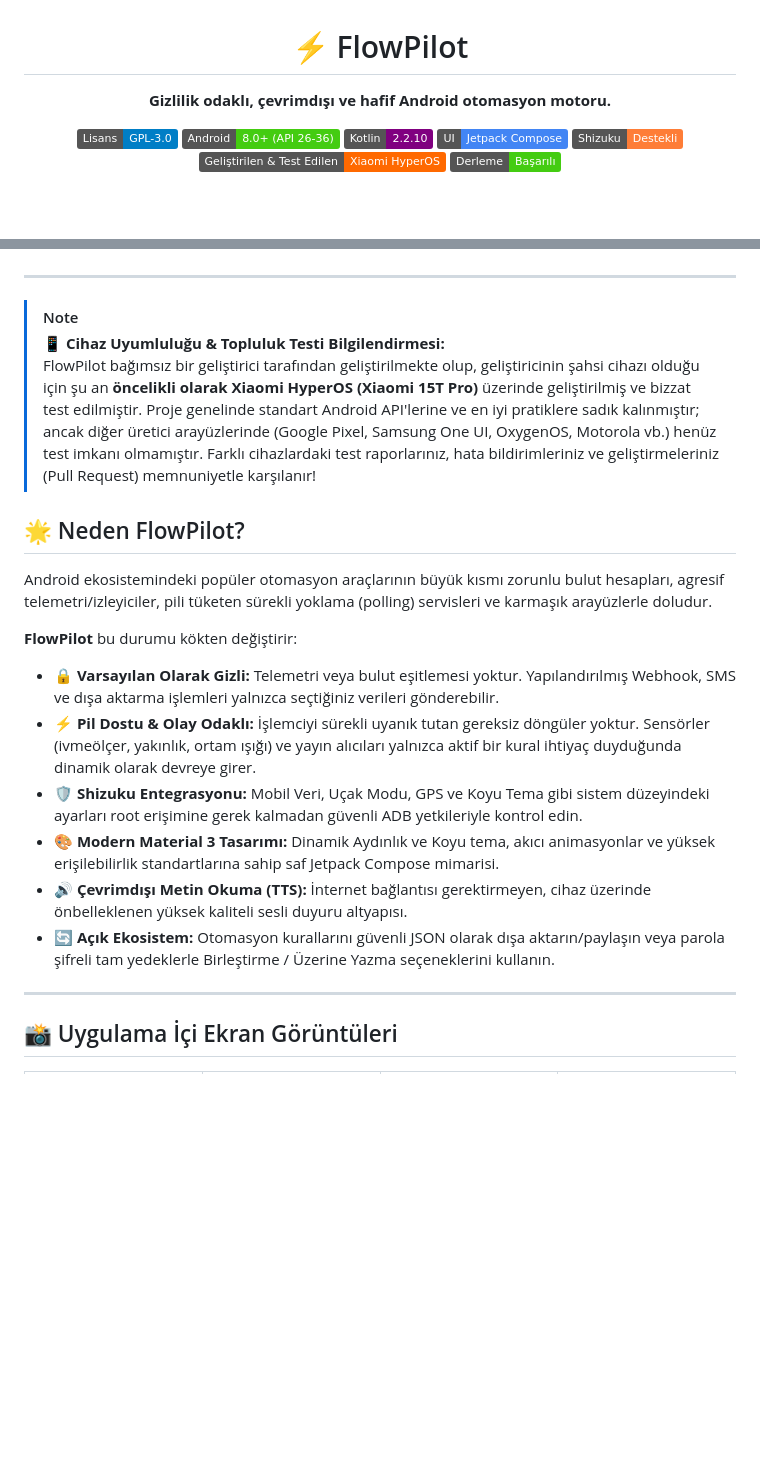
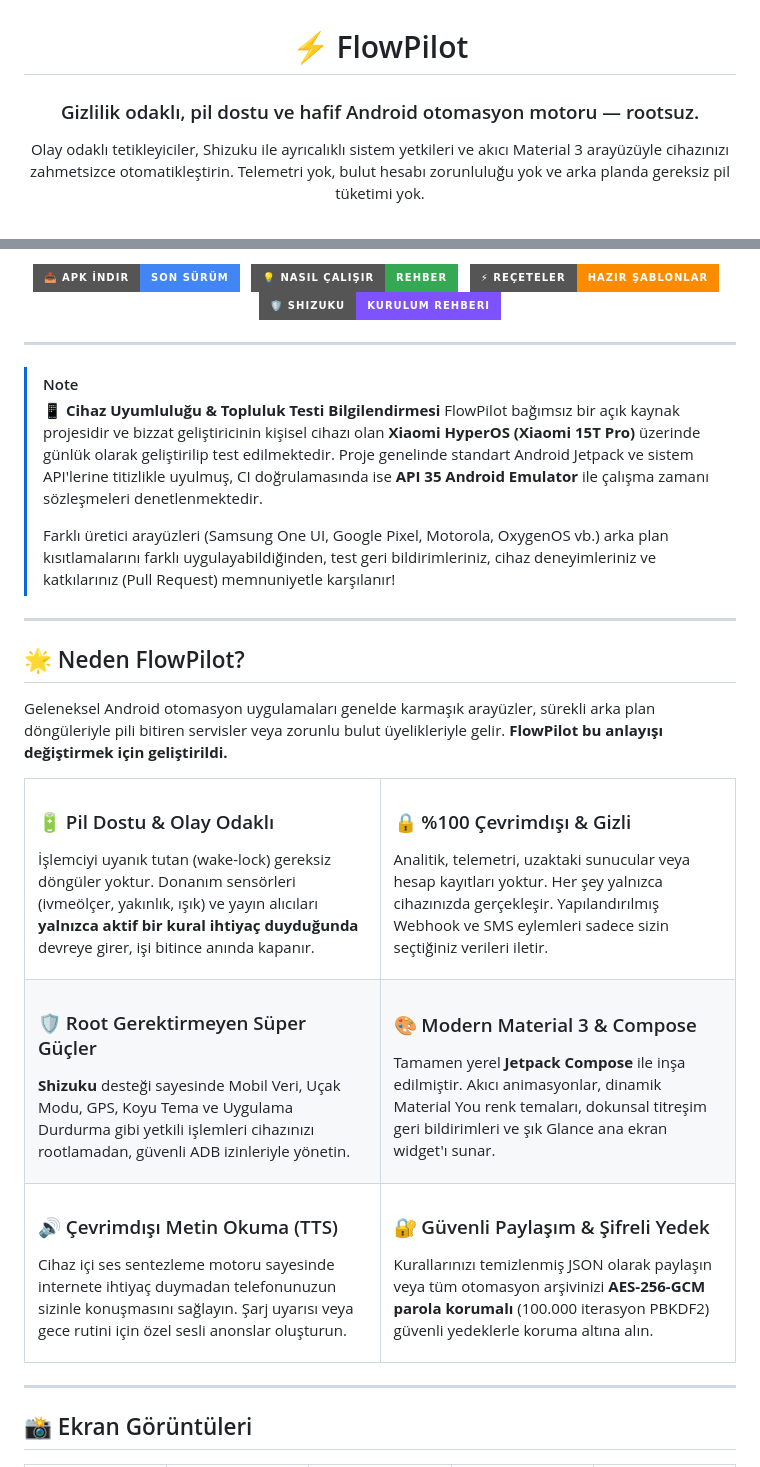
Before and after one commit to emi-ran/flowpilot, a Markdown page: README.tr.md, 2 parts joined by grey strips. Rendered like a GitHub page; badges without logos; blank space fills up the shorter version.

Commit message:
docs: refresh project readmes (#24)

```diff
--- a/README.tr.md
+++ b/README.tr.md
@@ -2,15 +2,9 @@
 
 # ⚡ FlowPilot
 
-**Gizlilik odaklı, çevrimdışı ve hafif Android otomasyon motoru.**
+### Gizlilik odaklı, pil dostu ve hafif Android otomasyon motoru — rootsuz.
 
-[![Lisans: GPL-3.0](https://img.shields.io/badge/Lisans-GPL--3.0-blue.svg)](LICENSE)
-[![Android Min SDK](https://img.shields.io/badge/Android-8.0%2B%20(API%2026--36)-brightgreen.svg)](https://developer.android.com)
-[![Kotlin](https://img.shields.io/badge/Kotlin-2.2.10-purple.svg)](https://kotlinlang.org)
-[![Jetpack Compose](https://img.shields.io/badge/UI-Jetpack%20Compose-4285F4.svg)](https://developer.android.com/jetpack/compose)
-[![Shizuku](https://img.shields.io/badge/Shizuku-Destekli-orange.svg)](https://shizuku.rikka.app)
-[![Test Edilen Cihaz](https://img.shields.io/badge/Geliştirilen%20%26%20Test%20Edilen-Xiaomi%20HyperOS-FF6900.svg)](https://mi.com)
-[![Derleme Durumu](https://img.shields.io/badge/Derleme-Başarılı-brightgreen.svg)](#kaynak-koddan-derleme)
+Olay odaklı tetikleyiciler, Shizuku ile ayrıcalıklı sistem yetkileri ve akıcı Material 3 arayüzüyle cihazınızı zahmetsizce otomatikleştirin. Telemetri yok, bulut hesabı zorunluluğu yok ve arka planda gereksiz pil tüketimi yok.
 
 <br/>
 
@@ -18,28 +25,73 @@
+<p align="center">
+  <a href="https://github.com/emi-ran/flowpilot/releases/latest">
+    <img src="https://img.shields.io/badge/📥%20APK%20İndir-Son%20Sürüm-4285F4?style=for-the-badge" alt="APK İndir" />
+  </a>
+  &nbsp;
+  <a href="#-nasıl-çalışır">
+    <img src="https://img.shields.io/badge/💡%20Nasıl%20Çalışır-Rehber-34A853?style=for-the-badge" alt="Nasıl Çalışır" />
+  </a>
+  &nbsp;
+  <a href="#-1-tıkla-hazır-reçeteler">
+    <img src="https://img.shields.io/badge/⚡%20Reçeteler-Hazır%20Şablonlar-FB8C00?style=for-the-badge" alt="Reçeteler" />
+  </a>
+  &nbsp;
+  <a href="#-shizuku-kurulum-kılavuzu">
+    <img src="https://img.shields.io/badge/🛡️%20Shizuku-Kurulum%20Rehberi-7F52FF?style=for-the-badge" alt="Shizuku Rehberi" />
+  </a>
+</p>
 
 </div>
 
 ---
 
 > [!NOTE]
-> **📱 Cihaz Uyumluluğu & Topluluk Testi Bilgilendirmesi:**
-> FlowPilot bağımsız bir geliştirici tarafından geliştirilmekte olup, geliştiricinin şahsi cihazı olduğu için şu an **öncelikli olarak Xiaomi HyperOS (Xiaomi 15T Pro)** üzerinde geliştirilmiş ve bizzat test edilmiştir. Proje genelinde standart Android API'lerine ve en iyi pratiklere sadık kalınmıştır; ancak diğer üretici arayüzlerinde (Google Pixel, Samsung One UI, OxygenOS, Motorola vb.) henüz test imkanı olmamıştır. Farklı cihazlardaki test raporlarınız, hata bildirimleriniz ve geliştirmeleriniz (Pull Request) memnuniyetle karşılanır!
+> **📱 Cihaz Uyumluluğu & Topluluk Testi Bilgilendirmesi**
+> FlowPilot bağımsız bir açık kaynak projesidir ve bizzat geliştiricinin kişisel cihazı olan **Xiaomi HyperOS (Xiaomi 15T Pro)** üzerinde günlük olarak geliştirilip test edilmektedir. Proje genelinde standart Android Jetpack ve sistem API'lerine titizlikle uyulmuş, CI doğrulamasında ise **API 35 Android Emulator** ile çalışma zamanı sözleşmeleri denetlenmektedir.
+>
+> Farklı üretici arayüzleri (Samsung One UI, Google Pixel, Motorola, OxygenOS vb.) arka plan kısıtlamalarını farklı uygulayabildiğinden, test geri bildirimleriniz, cihaz deneyimleriniz ve katkılarınız (Pull Request) memnuniyetle karşılanır!
+
+---
 
 ## 🌟 Neden FlowPilot?
 
-Android ekosistemindeki popüler otomasyon araçlarının büyük kısmı zorunlu bulut hesapları, agresif telemetri/izleyiciler, pili tüketen sürekli yoklama (polling) servisleri ve karmaşık arayüzlerle doludur.
+Geleneksel Android otomasyon uygulamaları genelde karmaşık arayüzler, sürekli arka plan döngüleriyle pili bitiren servisler veya zorunlu bulut üyelikleriyle gelir. **FlowPilot bu anlayışı değiştirmek için geliştirildi.**
 
-**FlowPilot** bu durumu kökten değiştirir:
-
-- 🔒 **Varsayılan Olarak Gizli:** Telemetri veya bulut eşitlemesi yoktur. Yapılandırılmış Webhook, SMS ve dışa aktarma işlemleri yalnızca seçtiğiniz verileri gönderebilir.
-- ⚡ **Pil Dostu & Olay Odaklı:** İşlemciyi sürekli uyanık tutan gereksiz döngüler yoktur. Sensörler (ivmeölçer, yakınlık, ortam ışığı) ve yayın alıcıları yalnızca aktif bir kural ihtiyaç duyduğunda dinamik olarak devreye girer.
-- 🛡️ **Shizuku Entegrasyonu:** Mobil Veri, Uçak Modu, GPS ve Koyu Tema gibi sistem düzeyindeki ayarları root erişimine gerek kalmadan güvenli ADB yetkileriyle kontrol edin.
-- 🎨 **Modern Material 3 Tasarımı:** Dinamik Aydınlık ve Koyu tema, akıcı animasyonlar ve yüksek erişilebilirlik standartlarına sahip saf Jetpack Compose mimarisi.
-- 🔊 **Çevrimdışı Metin Okuma (TTS):** İnternet bağlantısı gerektirmeyen, cihaz üzerinde önbelleklenen yüksek kaliteli sesli duyuru altyapısı.
-- 🔄 **Açık Ekosistem:** Otomasyon kurallarını güvenli JSON olarak dışa aktarın/paylaşın veya parola şifreli tam yedeklerle Birleştirme / Üzerine Yazma seçeneklerini kullanın.
+<table>
+  <tr>
+    <td width="50%">
+      <h3>🔋 Pil Dostu &amp; Olay Odaklı</h3>
+      <p>İşlemciyi uyanık tutan (wake-lock) gereksiz döngüler yoktur. Donanım sensörleri (ivmeölçer, yakınlık, ışık) ve yayın alıcıları <b>yalnızca aktif bir kural ihtiyaç duyduğunda</b> devreye girer, işi bitince anında kapanır.</p>
+    </td>
+    <td width="50%">
+      <h3>🔒 %100 Çevrimdışı &amp; Gizli</h3>
+      <p>Analitik, telemetri, uzaktaki sunucular veya hesap kayıtları yoktur. Her şey yalnızca cihazınızda gerçekleşir. Yapılandırılmış Webhook ve SMS eylemleri sadece sizin seçtiğiniz verileri iletir.</p>
+    </td>
+  </tr>
+  <tr>
+    <td width="50%">
+      <h3>🛡️ Root Gerektirmeyen Süper Güçler</h3>
+      <p><b>Shizuku</b> desteği sayesinde Mobil Veri, Uçak Modu, GPS, Koyu Tema ve Uygulama Durdurma gibi yetkili işlemleri cihazınızı rootlamadan, güvenli ADB izinleriyle yönetin.</p>
+    </td>
+    <td width="50%">
+      <h3>🎨 Modern Material 3 &amp; Compose</h3>
+      <p>Tamamen yerel <b>Jetpack Compose</b> ile inşa edilmiştir. Akıcı animasyonlar, dinamik Material You renk temaları, dokunsal titreşim geri bildirimleri ve şık Glance ana ekran widget'ı sunar.</p>
+    </td>
+  </tr>
+  <tr>
+    <td width="50%">
+      <h3>🔊 Çevrimdışı Metin Okuma (TTS)</h3>
+      <p>Cihaz içi ses sentezleme motoru sayesinde internete ihtiyaç duymadan telefonunuzun sizinle konuşmasını sağlayın. Şarj uyarısı veya gece rutini için özel sesli anonslar oluşturun.</p>
+    </td>
+    <td width="50%">
+      <h3>🔐 Güvenli Paylaşım &amp; Şifreli Yedek</h3>
+      <p>Kurallarınızı temizlenmiş JSON olarak paylaşın veya tüm otomasyon arşivinizi <b>AES-256-GCM parola korumalı</b> (100.000 iterasyon PBKDF2) güvenli yedeklerle koruma altına alın.</p>
+    </td>
+  </tr>
+</table>
 
 ---
 
-## 📸 Uygulama İçi Ekran Görüntüleri
+## 📸 Ekran Görüntüleri
 
 <div align="center">
   <table>
```
Also changed, not shown: other parts of README.tr.md (+166 -117 lines), README.md (+229 -143 lines).
